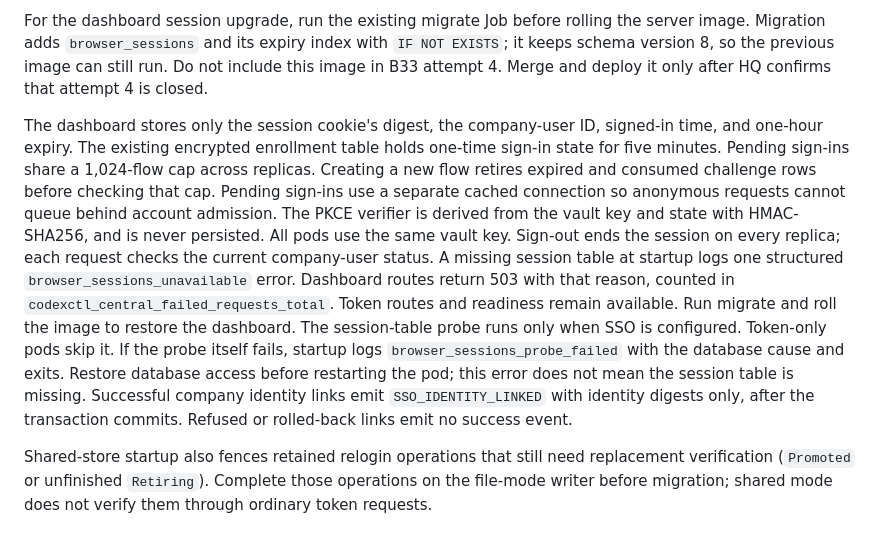
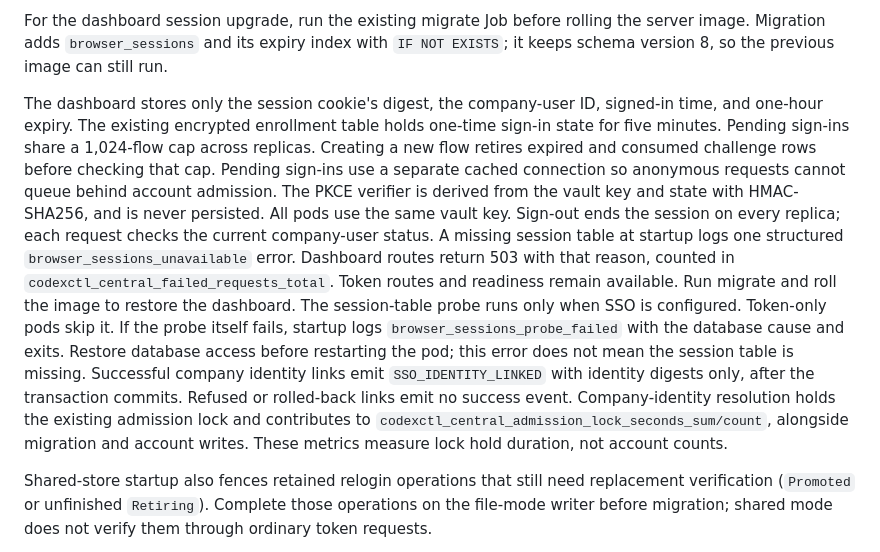
Before and after one commit to Sawmills/codexctl, a Markdown page: docs/central-ha.md, the part around the change. GitHub-like rendering.

Commit message:
docs(dashboard): clarify shared lock metrics and rollout

```diff
--- a/docs/central-ha.md
+++ b/docs/central-ha.md
@@ -66,8 +66,6 @@ empty or differ across replicas. Shared activity storage is outside this upgrade
 For the dashboard session upgrade, run the existing migrate Job before rolling
 the server image. Migration adds `browser_sessions` and its expiry index with
 `IF NOT EXISTS`; it keeps schema version 8, so the previous image can still run.
-Do not include this image in B33 attempt 4. Merge and deploy it only after HQ
-confirms that attempt 4 is closed.
 
 The dashboard stores only the session cookie's digest, the company-user ID,
 signed-in time, and one-hour expiry. The existing encrypted enrollment table
@@ -89,6 +87,9 @@ the database cause and exits. Restore database access before restarting the
 pod; this error does not mean the session table is missing. Successful company
 identity links emit `SSO_IDENTITY_LINKED` with identity digests only, after the
 transaction commits. Refused or rolled-back links emit no success event.
+Company-identity resolution holds the existing admission lock and contributes
+to `codexctl_central_admission_lock_seconds_sum/count`, alongside migration and
+account writes. These metrics measure lock hold duration, not account counts.
 
 Shared-store startup
 also fences retained relogin operations that still need replacement verification
```
